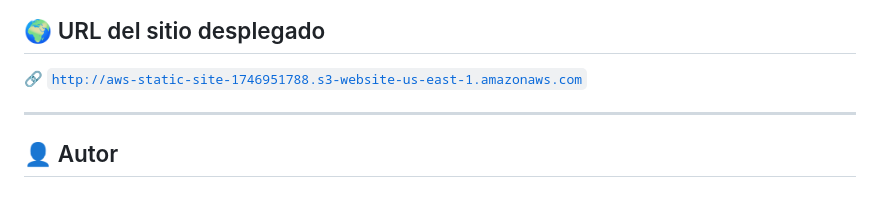
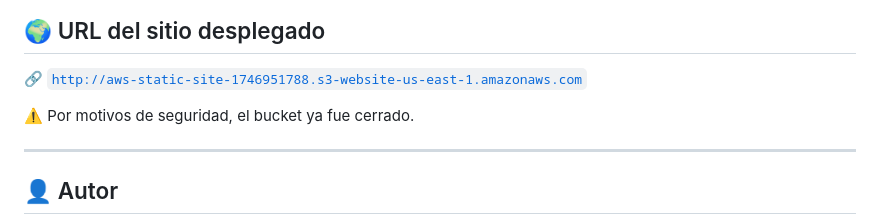
Before and after one commit to scardenast/aws-s3-static-site, a Markdown page: README.md, the part around the change. Drawn GitHub-style; blank space fills up the shorter version.

Commit message:
Update README.md
Cierre de bucket

```diff
--- a/README.md
+++ b/README.md
@@ -81,6 +81,8 @@ aws-s3-static-site/
 
 🔗 [`http://aws-static-site-1746951788.s3-website-us-east-1.amazonaws.com`](http://aws-static-site-1746951788.s3-website-us-east-1.amazonaws.com)
 
+⚠️ Por motivos de seguridad, el bucket ya fue cerrado.
+
 ---
 
 ## 👤 Autor
```
